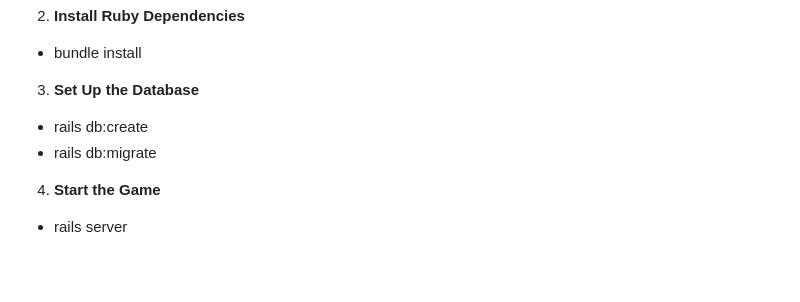
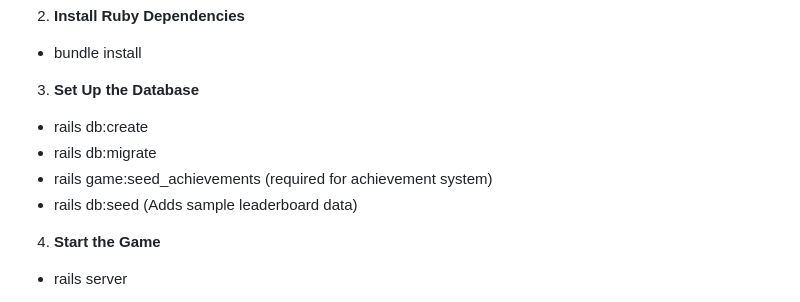
Before and after one commit to akonisanchez/monster_farm.life, a Markdown page: README.md, the part around the change. Rendered like a GitHub page; blank space fills up the shorter version.

```diff
--- a/README.md
+++ b/README.md
@@ -153,6 +153,8 @@ Before starting, make sure you have these installed:
 3. **Set Up the Database**
 - rails db:create
 - rails db:migrate
+- rails game:seed_achievements (required for achievement system)
+- rails db:seed (Adds sample leaderboard data)
 4. **Start the Game**
 - rails server
 5. **Access the Game**
```
